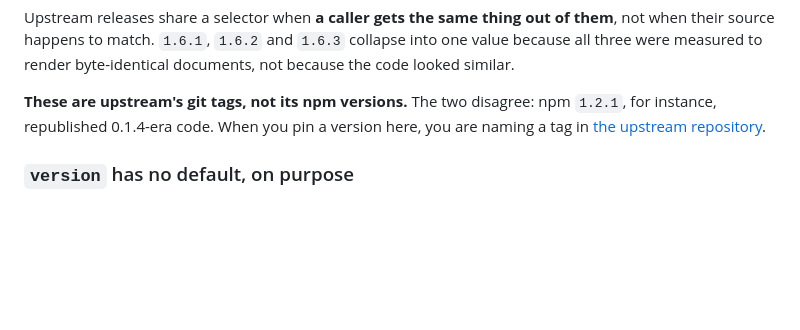
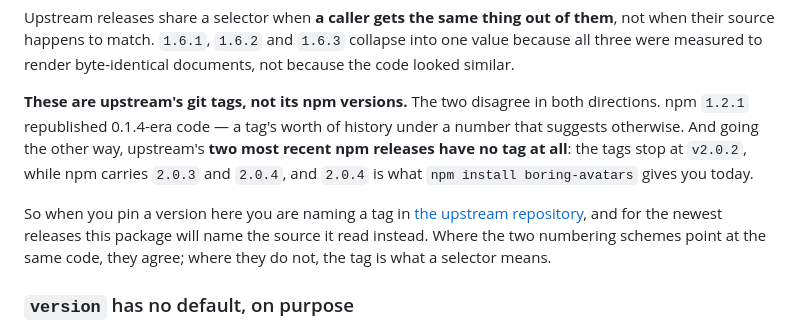
Before and after one commit to kihyun1998/boring_avatars, a Markdown page: README.md, the part around the change. Drawn GitHub-style; blank space fills up the shorter version.

Commit message:
docs(release): npm 과 태그가 어긋나는 방향은 둘이고, 최신 쪽이 빠져 있었다
README 의 "이건 git 태그지 npm 버전이 아니다" 절이 근거로 드는 예가 npm `1.2.1`
하나였습니다 — 오래된 코드가 새 번호로 재배포된 방향입니다. **반대 방향이
빠져 있었고, 그쪽이 독자가 마주칠 확률이 훨씬 높습니다**: 상류의 최신 npm 릴리스
둘(`2.0.3`, `2.0.4`)은 **git 태그가 아예 없고**, `npm install boring-avatars` 가
오늘 주는 것이 바로 `2.0.4` 입니다.

**이 사실은 새로 발견한 것이 아닙니다.** `#45` 가 처음부터 "주의 — 태그가 없는
버전" 으로 기록하고 있었습니다. 새로웠던 것은 그것을 근거로 *쓰는* 일이고, #51
의 감시자 설계가 그 첫 사례였습니다. 한 이슈에 올바르게 앉아 있는 측정값과,
프로젝트가 실제로 그것으로 추론하는 사실은 같지 않습니다 — theflow.md 의
감시자 절에 출처와 함께 적었습니다.

`1.11.0` 미지원을 README 에 한 줄 적으라는 `#42` 의 항목은 **`#45` 로
옮겼습니다.** `0.1.0` 시점에는 `1.7.0`~`2.0.4` 가 전부 미지원이라 `1.11.0` 만
집어 말하면 나머지가 지원되는 것처럼 읽힙니다. 그 문장이 의미를 갖는 곳은
양옆이 다 지원되고 `1.11.0` 만 구멍인 릴리스입니다.

```diff
--- a/README.md
+++ b/README.md
@@ -58,10 +58,18 @@ them**, not when their source happens to match. `1.6.1`, `1.6.2` and `1.6.3`
 collapse into one value because all three were measured to render byte-identical
 documents, not because the code looked similar.
 
-**These are upstream's git tags, not its npm versions.** The two disagree: npm
-`1.2.1`, for instance, republished 0.1.4-era code. When you pin a version here,
-you are naming a tag in
-[the upstream repository](https://github.com/boringdesigners/boring-avatars/tags).
+**These are upstream's git tags, not its npm versions.** The two disagree in
+both directions. npm `1.2.1` republished 0.1.4-era code — a tag's worth of
+history under a number that suggests otherwise. And going the other way,
+upstream's **two most recent npm releases have no tag at all**: the tags stop at
+`v2.0.2`, while npm carries `2.0.3` and `2.0.4`, and `2.0.4` is what `npm
+install boring-avatars` gives you today.
+
+So when you pin a version here you are naming a tag in
+[the upstream repository](https://github.com/boringdesigners/boring-avatars/tags),
+and for the newest releases this package will name the source it read instead.
+Where the two numbering schemes point at the same code, they agree; where they
+do not, the tag is what a selector means.
 
 ### `version` has no default, on purpose
 
```
Also changed, not shown: docs/agents/theflow.md (+9 -2 lines).
